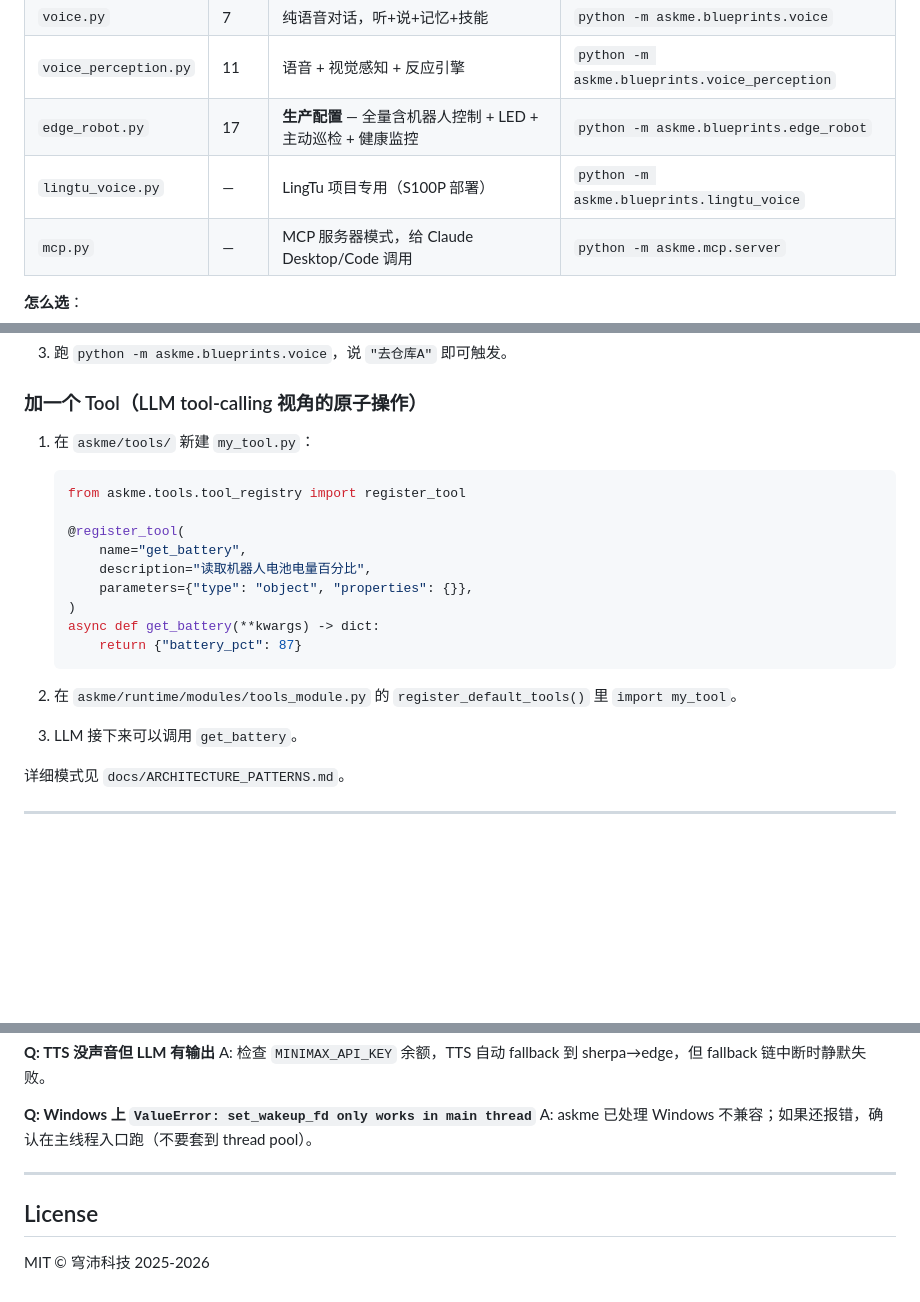
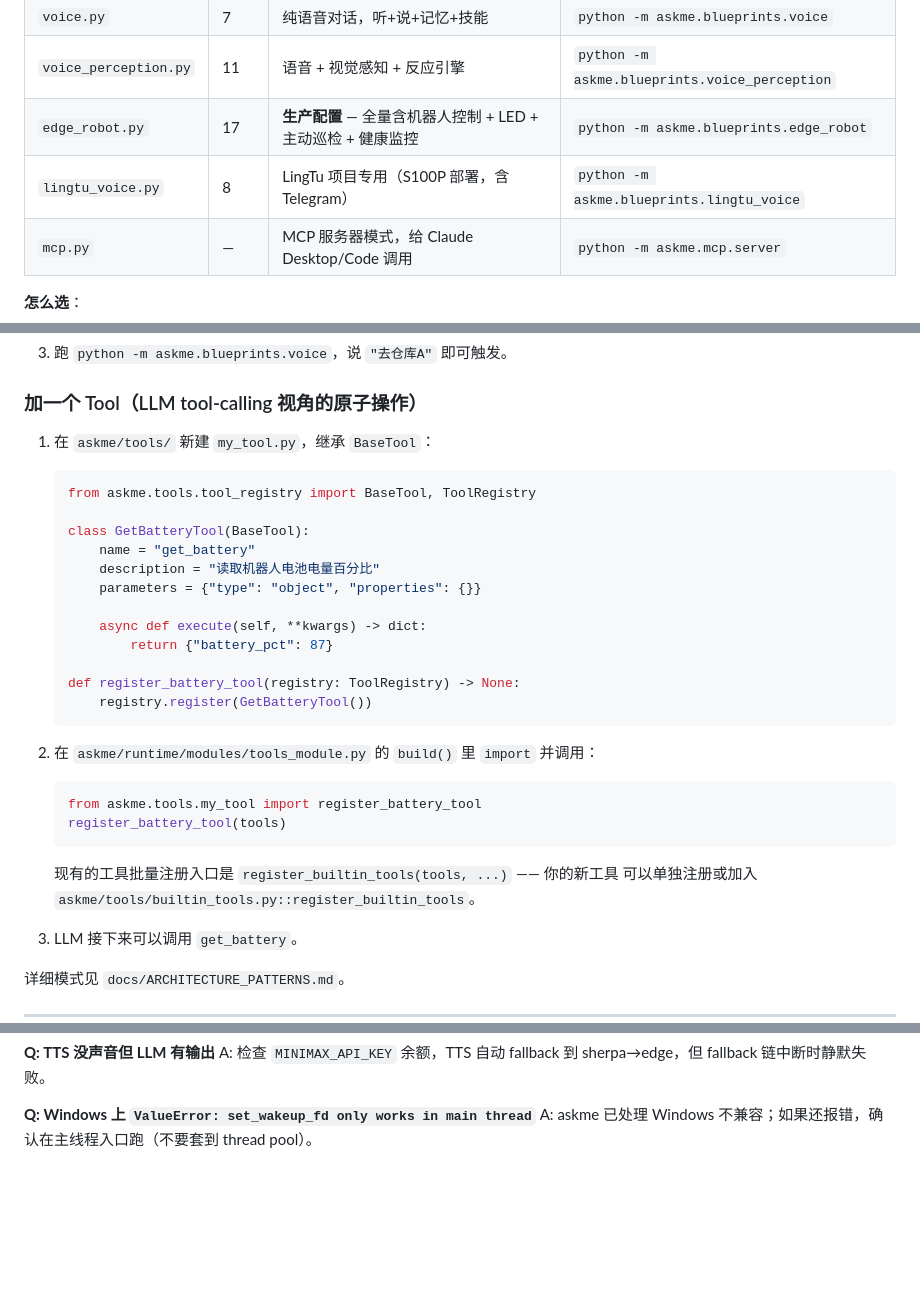
Before and after one commit to Kitjesen/askme, a Markdown page: README.md, 3 parts joined by grey strips. Rendered like a GitHub page; blank space fills up the shorter version.

Commit message:
docs(readme,config_guide): fix factual errors found by review pass
- README "Add a Tool" section: replace non-existent ``@register_tool``
  decorator with the real ``BaseTool`` subclass + ``ToolRegistry.register()``
  pattern. Function name was ``register_default_tools`` -> actual is
  ``register_builtin_tools``.
- README Blueprint table: ``lingtu_voice`` module count was "—", fill in 8.
- README MCP section: drop the unverified "24 个工具" claim.
- CONFIG_GUIDE voice inventory: "18 个文件" -> "19 个 .py 文件" to match
  ``ls askme/voice/*.py``.
- CONFIG_GUIDE subsystem table: clarify counts as ``.py`` files (4/19/19)
  to be unambiguous.

Verified against the actual codebase (BaseTool ABC at
askme/tools/tool_registry.py:108, ``register_builtin_tools`` at
askme/runtime/modules/tools_module.py:33, lingtu_voice has 8
``Runtime.use()`` calls).

Co-Authored-By: Claude Opus 4.7 (1M context) <noreply@anthropic.com>

````diff
--- a/README.md
+++ b/README.md
@@ -111,7 +111,7 @@ Blueprint 是声明式的"功能包"组合（`Runtime.use(A) + Runtime.use(B)`
 | `voice.py` | 7 | 纯语音对话，听+说+记忆+技能 | `python -m askme.blueprints.voice` |
 | `voice_perception.py` | 11 | 语音 + 视觉感知 + 反应引擎 | `python -m askme.blueprints.voice_perception` |
 | `edge_robot.py` | 17 | **生产配置** — 全量含机器人控制 + LED + 主动巡检 + 健康监控 | `python -m askme.blueprints.edge_robot` |
-| `lingtu_voice.py` | — | LingTu 项目专用（S100P 部署） | `python -m askme.blueprints.lingtu_voice` |
+| `lingtu_voice.py` | 8 | LingTu 项目专用（S100P 部署，含 Telegram） | `python -m askme.blueprints.lingtu_voice` |
 | `mcp.py` | — | MCP 服务器模式，给 Claude Desktop/Code 调用 | `python -m askme.mcp.server` |
 
 **怎么选**：
@@ -316,21 +316,32 @@ askme 实现了 [Model Context Protocol](https://modelcontextprotocol.io/) 服
 
 ### 加一个 Tool（LLM tool-calling 视角的原子操作）
 
-1. 在 `askme/tools/` 新建 `my_tool.py`：
+1. 在 `askme/tools/` 新建 `my_tool.py`，继承 `BaseTool`：
 
    ```python
-   from askme.tools.tool_registry import register_tool
+   from askme.tools.tool_registry import BaseTool, ToolRegistry
 
-   @register_tool(
-       name="get_battery",
-       description="读取机器人电池电量百分比",
-       parameters={"type": "object", "properties": {}},
-   )
-   async def get_battery(**kwargs) -> dict:
-       return {"battery_pct": 87}
+   class GetBatteryTool(BaseTool):
+       name = "get_battery"
+       description = "读取机器人电池电量百分比"
+       parameters = {"type": "object", "properties": {}}
+
+       async def execute(self, **kwargs) -> dict:
+           return {"battery_pct": 87}
+
+   def register_battery_tool(registry: ToolRegistry) -> None:
+       registry.register(GetBatteryTool())
    ```
 
-2. 在 `askme/runtime/modules/tools_module.py` 的 `register_default_tools()` 里 `import my_tool`。
+2. 在 `askme/runtime/modules/tools_module.py` 的 `build()` 里 `import` 并调用：
+
+   ```python
+   from askme.tools.my_tool import register_battery_tool
+   register_battery_tool(tools)
+   ```
+
+   现有的工具批量注册入口是 `register_builtin_tools(tools, ...)` —— 你的新工具
+   可以单独注册或加入 `askme/tools/builtin_tools.py::register_builtin_tools`。
 
 3. LLM 接下来可以调用 `get_battery`。
 
@@ -475,9 +486,3 @@ A: 检查 `MINIMAX_API_KEY` 余额，TTS 自动 fallback 到 sherpa→edge，但
 
 **Q: Windows 上 `ValueError: set_wakeup_fd only works in main thread`**
 A: askme 已处理 Windows 不兼容；如果还报错，确认在主线程入口跑（不要套到 thread pool）。
-
----
-
-## License
-
-MIT © 穹沛科技 2025-2026
````
Also changed, not shown: other parts of README.md (+1 -1 lines), docs/CONFIG_GUIDE.md (+4 -4 lines).
